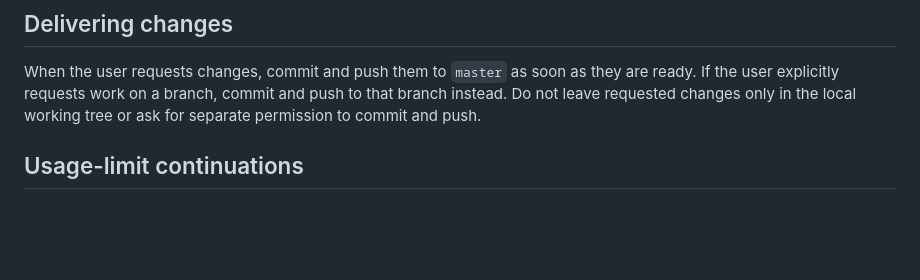
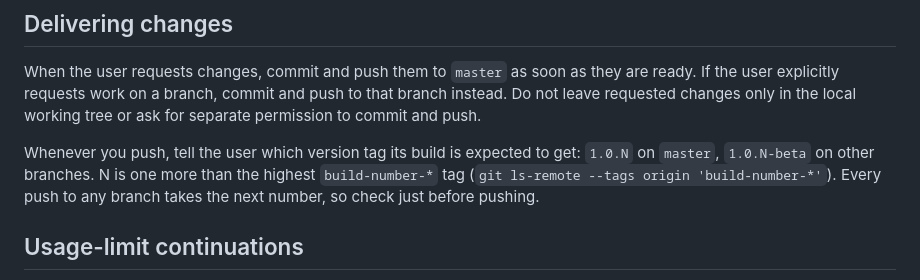
Before and after one commit to devedse/DeveAgentManager, a Markdown page: AGENTS.md, the part around the change. GitHub-like rendering; blank space fills up the shorter version.

Commit message:
Say which version tag a push is expected to get
Co-Authored-By: Claude Opus 5.5 <noreply@anthropic.com>

```diff
--- a/AGENTS.md
+++ b/AGENTS.md
@@ -15,6 +15,10 @@ deployment/wake verification separately from host test success.
 When the user requests changes, commit and push them to `master` as soon as they are ready. If the user explicitly
 requests work on a branch, commit and push to that branch instead. Do not leave requested changes only in the local
 working tree or ask for separate permission to commit and push.
+
+Whenever you push, tell the user which version tag its build is expected to get: `1.0.N` on `master`, `1.0.N-beta` on
+other branches. N is one more than the highest `build-number-*` tag (`git ls-remote --tags origin 'build-number-*'`).
+Every push to any branch takes the next number, so check just before pushing.
 
 ## Usage-limit continuations
 
```
